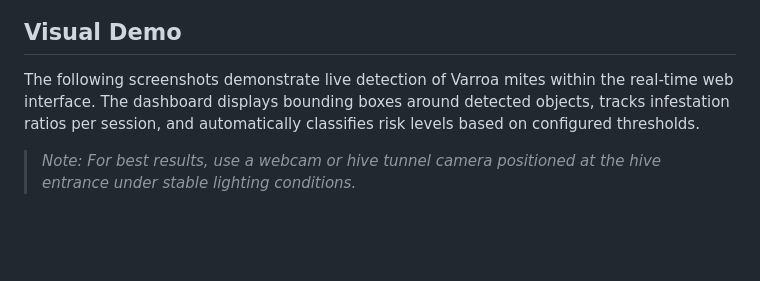
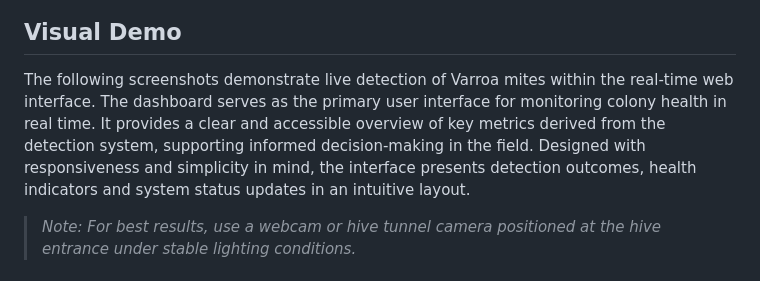
Before and after one commit to emira2003/bee-mite-detector, a Markdown page: README.md, the part around the change. Drawn GitHub-style; blank space fills up the shorter version.

```diff
--- a/README.md
+++ b/README.md
@@ -24,7 +24,7 @@ This approach contributes to precision beekeeping by enabling early intervention
 
 ## Visual Demo
 
-The following screenshots demonstrate live detection of Varroa mites within the real-time web interface. The dashboard displays bounding boxes around detected objects, tracks infestation ratios per session, and automatically classifies risk levels based on configured thresholds.
+The following screenshots demonstrate live detection of Varroa mites within the real-time web interface. The dashboard serves as the primary user interface for monitoring colony health in real time. It provides a clear and accessible overview of key metrics derived from the detection system, supporting informed decision-making in the field. Designed with responsiveness and simplicity in mind, the interface presents detection outcomes, health indicators and system status updates in an intuitive layout.
 
 > *Note: For best results, use a webcam or hive tunnel camera positioned at the hive entrance under stable lighting conditions.*
 
```
